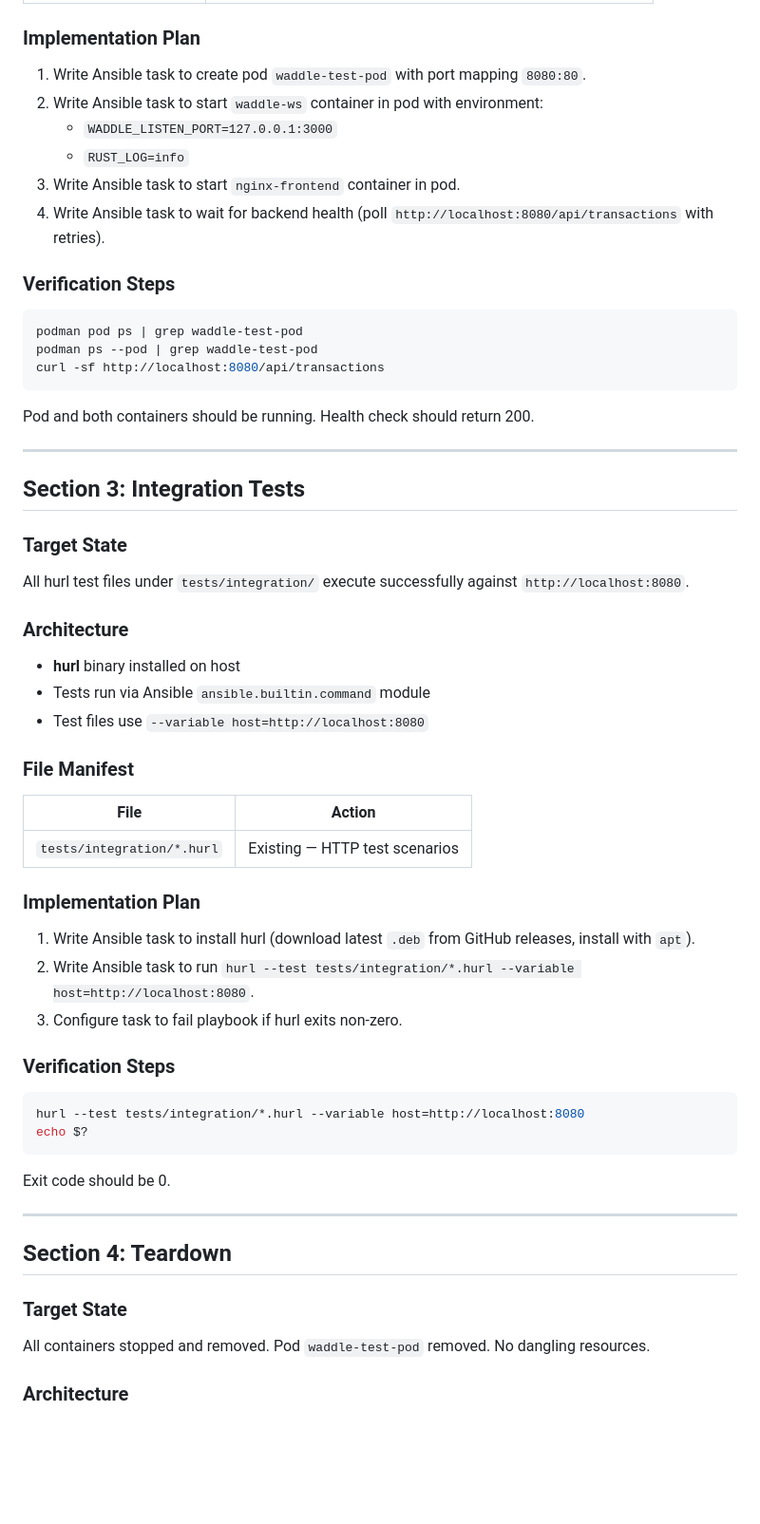
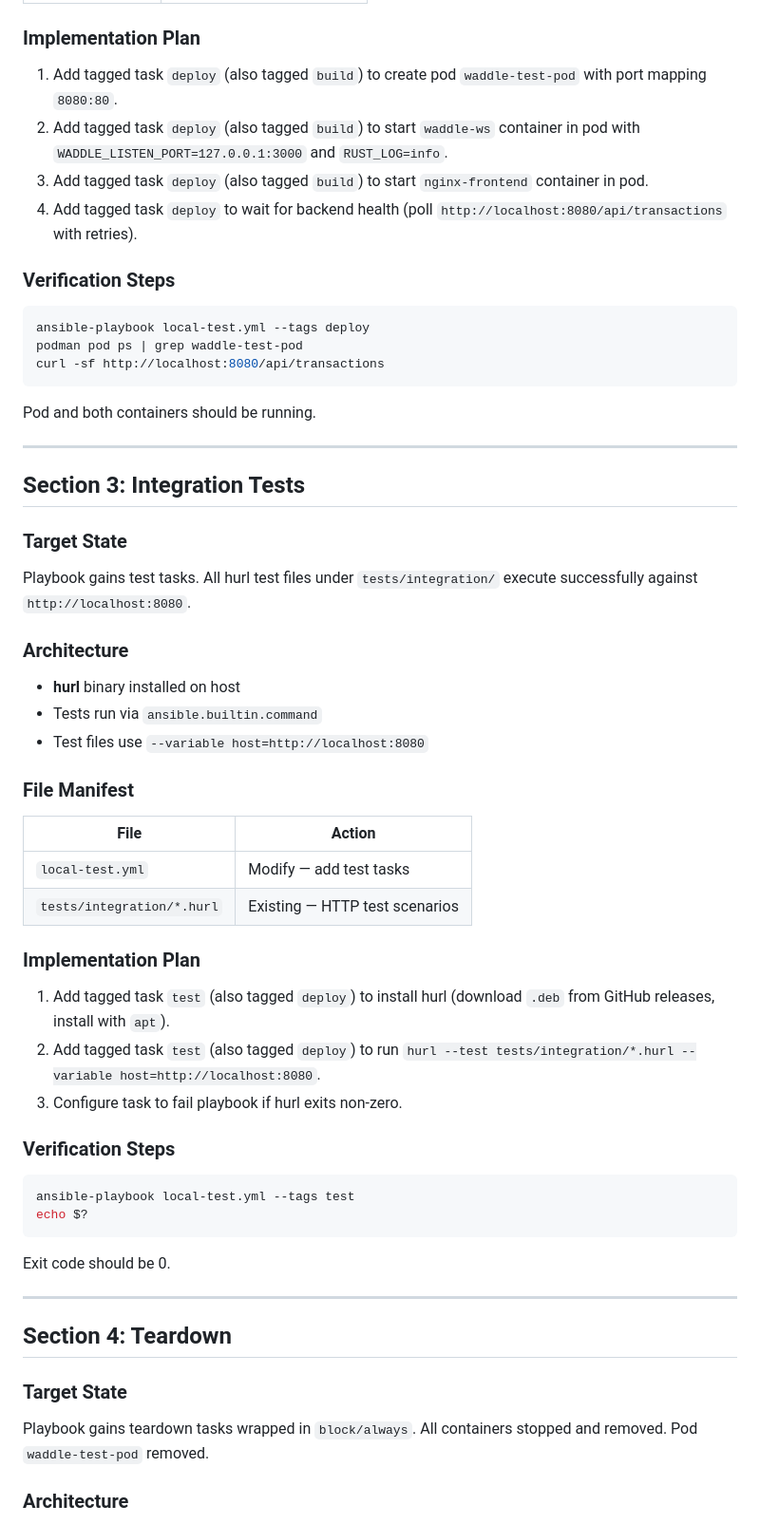
Before and after one commit to maciej-wawrzynczuk/vigilant-waddle, a Markdown page: doc/local_test/PLAN.md, the part around one of its changes. Shown at 95% size. Rendered like a GitHub page; blank space fills up the shorter version.

````diff
--- a/doc/local_test/PLAN.md
+++ b/doc/local_test/PLAN.md
@@ -68,22 +72,20 @@ Pod exposes port 8080 to host.
 
 ### Implementation Plan
 
-1. Write Ansible task to create pod `waddle-test-pod` with port mapping `8080:80`.
-2. Write Ansible task to start `waddle-ws` container in pod with environment:
-   - `WADDLE_LISTEN_PORT=127.0.0.1:3000`
-   - `RUST_LOG=info`
-3. Write Ansible task to start `nginx-frontend` container in pod.
-4. Write Ansible task to wait for backend health (poll `http://localhost:8080/api/transactions` with retries).
+1. Add tagged task `deploy` (also tagged `build`) to create pod `waddle-test-pod` with port mapping `8080:80`.
+2. Add tagged task `deploy` (also tagged `build`) to start `waddle-ws` container in pod with `WADDLE_LISTEN_PORT=127.0.0.1:3000` and `RUST_LOG=info`.
+3. Add tagged task `deploy` (also tagged `build`) to start `nginx-frontend` container in pod.
+4. Add tagged task `deploy` to wait for backend health (poll `http://localhost:8080/api/transactions` with retries).
 
 ### Verification Steps
 
 ```bash
+ansible-playbook local-test.yml --tags deploy
 podman pod ps | grep waddle-test-pod
-podman ps --pod | grep waddle-test-pod
 curl -sf http://localhost:8080/api/transactions
 ```
 
-Pod and both containers should be running. Health check should return 200.
+Pod and both containers should be running.
 
 ---
 
@@ -91,30 +93,31 @@ Pod and both containers should be running. Health check should return 200.
 
 ### Target State
 
-All hurl test files under `tests/integration/` execute successfully against `http://localhost:8080`.
+Playbook gains test tasks. All hurl test files under `tests/integration/` execute successfully against `http://localhost:8080`.
 
 ### Architecture
 
 - **hurl** binary installed on host
-- Tests run via Ansible `ansible.builtin.command` module
+- Tests run via `ansible.builtin.command`
 - Test files use `--variable host=http://localhost:8080`
 
 ### File Manifest
 
 | File | Action |
 |------|--------|
+| `local-test.yml` | Modify — add test tasks |
 | `tests/integration/*.hurl` | Existing — HTTP test scenarios |
 
 ### Implementation Plan
 
-1. Write Ansible task to install hurl (download latest `.deb` from GitHub releases, install with `apt`).
-2. Write Ansible task to run `hurl --test tests/integration/*.hurl --variable host=http://localhost:8080`.
+1. Add tagged task `test` (also tagged `deploy`) to install hurl (download `.deb` from GitHub releases, install with `apt`).
+2. Add tagged task `test` (also tagged `deploy`) to run `hurl --test tests/integration/*.hurl --variable host=http://localhost:8080`.
 3. Configure task to fail playbook if hurl exits non-zero.
 
 ### Verification Steps
 
 ```bash
-hurl --test tests/integration/*.hurl --variable host=http://localhost:8080
+ansible-playbook local-test.yml --tags test
 echo $?
 ```
 
@@ -126,7 +129,7 @@ Exit code should be 0.
 
 ### Target State
 
-All containers stopped and removed. Pod `waddle-test-pod` removed. No dangling resources.
+Playbook gains teardown tasks wrapped in `block/always`. All containers stopped and removed. Pod `waddle-test-pod` removed.
 
 ### Architecture
 
````
Also changed, not shown: other parts of doc/local_test/PLAN.md (+58 -67 lines).
